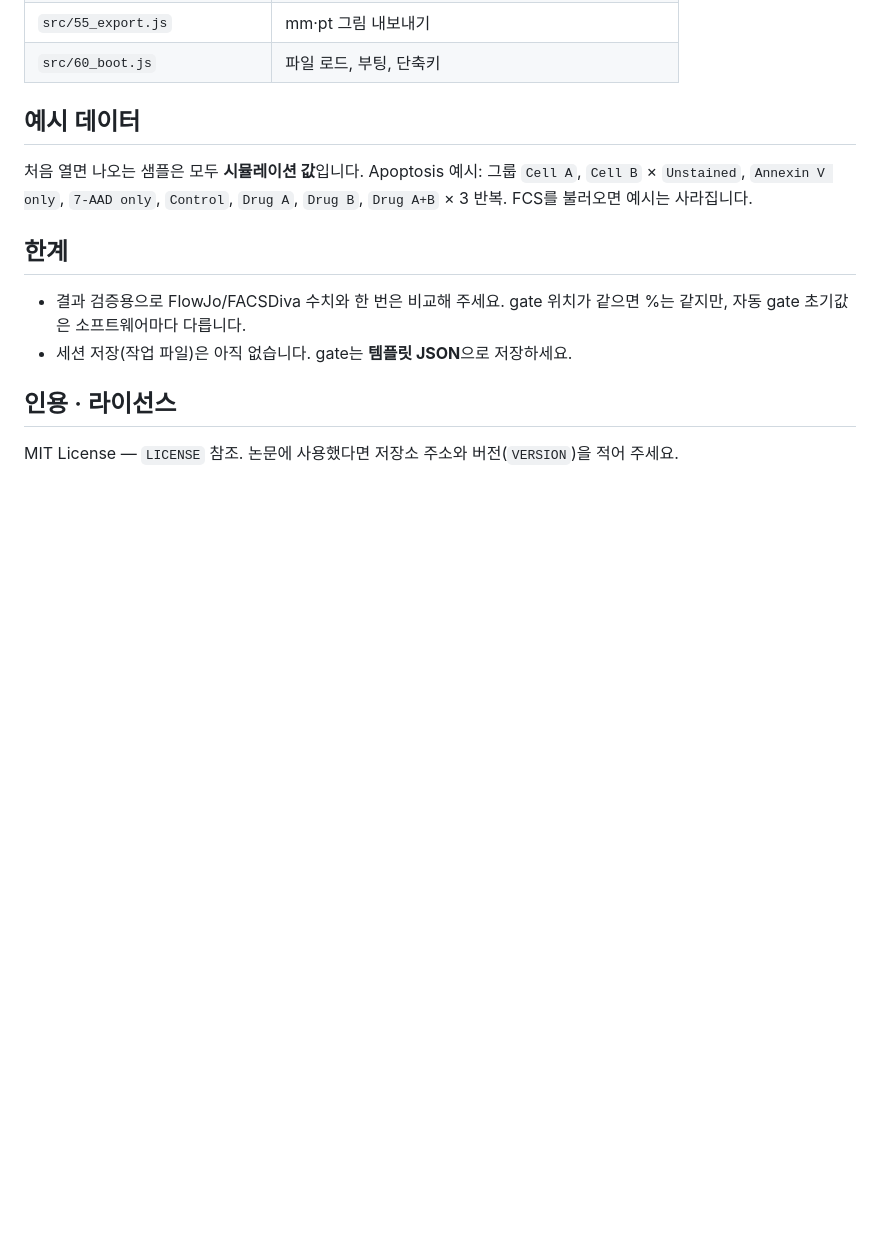
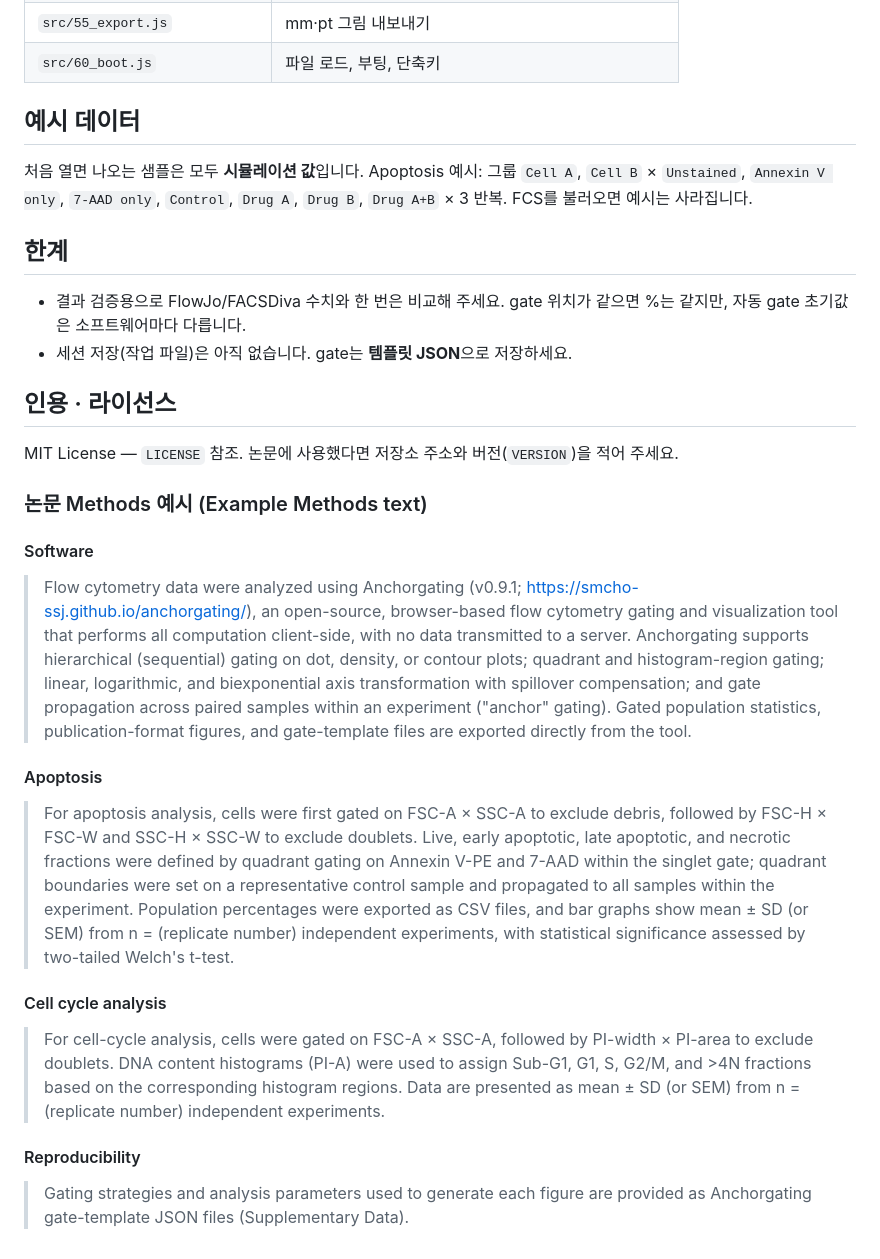
Before and after one commit to SMCHO-SSJ/anchorgating, a Markdown page: README.md, the part around the change. Drawn GitHub-style; blank space fills up the shorter version.

Commit message:
Add example methods section to README
Added examples of methods used in the research, including software, apoptosis analysis, cell cycle analysis, and reproducibility details.

```diff
--- a/README.md
+++ b/README.md
@@ -66,3 +66,21 @@ python3 build.py        # src/ → index.html
 ## 인용 · 라이선스
 
 MIT License — `LICENSE` 참조. 논문에 사용했다면 저장소 주소와 버전(`VERSION`)을 적어 주세요.
+
+### 논문 Methods 예시 (Example Methods text)
+
+#### Software
+
+> Flow cytometry data were analyzed using Anchorgating (v0.9.1; https://smcho-ssj.github.io/anchorgating/), an open-source, browser-based flow cytometry gating and visualization tool that performs all computation client-side, with no data transmitted to a server. Anchorgating supports hierarchical (sequential) gating on dot, density, or contour plots; quadrant and histogram-region gating; linear, logarithmic, and biexponential axis transformation with spillover compensation; and gate propagation across paired samples within an experiment ("anchor" gating). Gated population statistics, publication-format figures, and gate-template files are exported directly from the tool.
+
+#### Apoptosis
+
+> For apoptosis analysis, cells were first gated on FSC-A × SSC-A to exclude debris, followed by FSC-H × FSC-W and SSC-H × SSC-W to exclude doublets. Live, early apoptotic, late apoptotic, and necrotic fractions were defined by quadrant gating on Annexin V-PE and 7-AAD within the singlet gate; quadrant boundaries were set on a representative control sample and propagated to all samples within the experiment. Population percentages were exported as CSV files, and bar graphs show mean ± SD (or SEM) from n = (replicate number) independent experiments, with statistical significance assessed by two-tailed Welch's t-test.
+
+#### Cell cycle analysis
+
+> For cell-cycle analysis, cells were gated on FSC-A × SSC-A, followed by PI-width × PI-area to exclude doublets. DNA content histograms (PI-A) were used to assign Sub-G1, G1, S, G2/M, and >4N fractions based on the corresponding histogram regions. Data are presented as mean ± SD (or SEM) from n = (replicate number) independent experiments.
+
+#### Reproducibility
+
+> Gating strategies and analysis parameters used to generate each figure are provided as Anchorgating gate-template JSON files (Supplementary Data).
```
